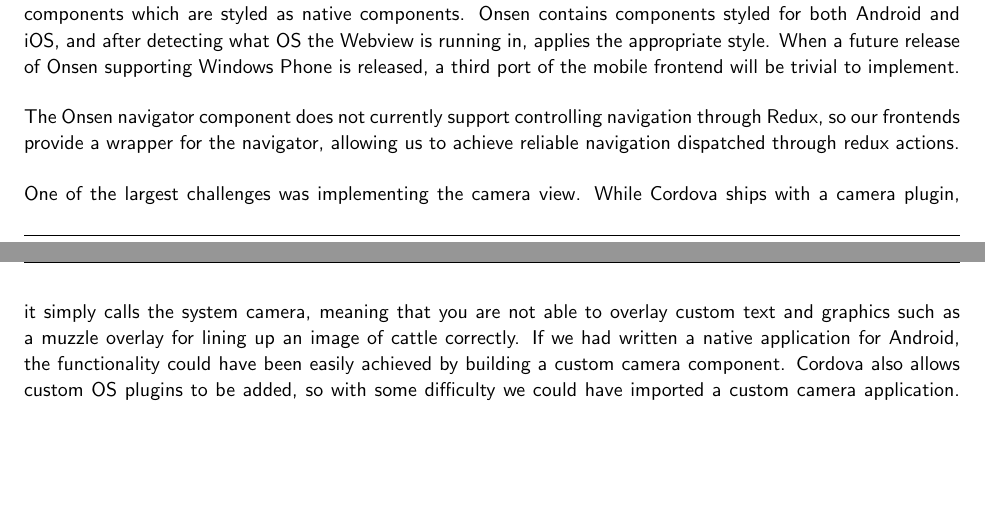
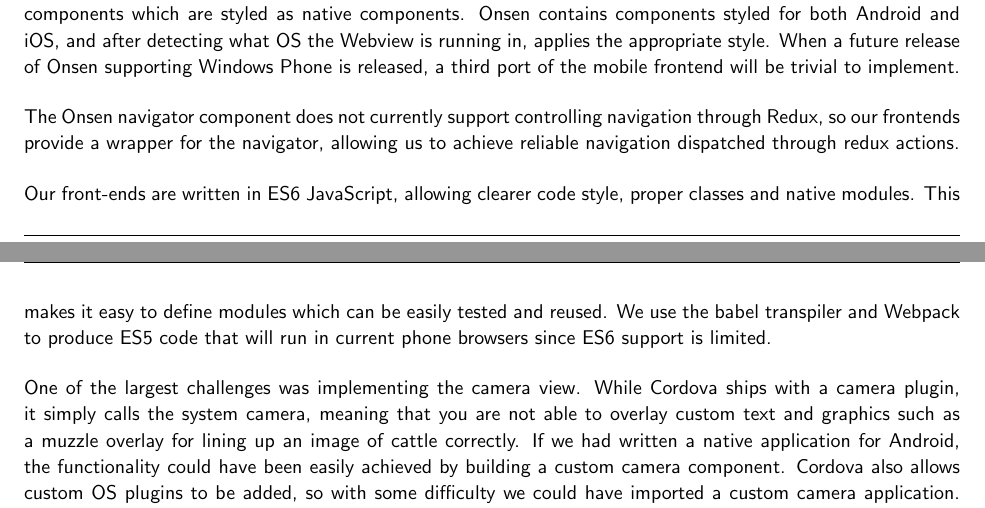
Before and after one commit to CowHub/cowhub-documentation, a LaTeX document (report.tex, which reads tex/design_and_implementation.tex): two parts of pages 17 and 18 of 25 before the commit and two parts of pages 17 and 18 of 26 after it, joined at a grey line, cut so that both start at the same text, the shorter picture padded with empty space. Compiled offline with pdfLaTeX.

Commit message:
es6 comment

```diff
--- a/tex/design_and_implementation.tex
+++ b/tex/design_and_implementation.tex
@@ -144,11 +144,14 @@ Our mobile front-ends attempt to simulate a "native" interface using the Onsen U
 
 The Onsen navigator component does not currently support controlling navigation through Redux, so our frontends provide a wrapper for the navigator, allowing us to achieve reliable navigation dispatched through redux actions.
 
+Our front-ends are written in ES6 JavaScript, allowing clearer code style, proper classes and native modules. This makes it easy to define modules which can be easily tested and reused. We use the babel transpiler and Webpack to produce ES5 code that will run in current phone browsers since ES6 support is limited.
+
 One of the largest challenges was implementing the camera view. While Cordova ships with a camera plugin, it simply calls the system camera, meaning that you are not able to overlay custom text and graphics such as a muzzle overlay for lining up an image of cattle correctly. If we had written a native application for Android, the functionality could have been easily achieved by building a custom camera component. Cordova also allows custom OS plugins to be added, so with some difficulty we could have imported a custom camera application. However this approach would mean writing a custom camera ourselves for each platform we wish to support. This would have been time-consuming to implement and maintain given the time-constraints of the project. Ultimately we solved this issue by using an opensource\footnote{The author has added a morality clause to a standard MIT license, restricting use in applications which are considered illegal}  augmented reality plugin called ezAR.
 
 EzAR is a collection of packages amongst which there is a video overlay and a snapshot plugin. The video overlay activates the camera and displays the live camera feed behind the Webview. We are able to produce a custom camera view using react components, and use a modified Onsen to create transparent pages so the camera view can be seen. The snapshot plugin was originally designed to allow you to take screenshots of an application by grabbing an image from the camera and rendering the Webview on top of the image. By using a special debugging flag the plugin will return only the camera image. This means we can re-purpose the plugin as full custom camera. In the future native camera plugins can simply be slotted in in it's place.
 
 By using Redux we are able to separate the core application logic from the view, opening up the ability to share logic with the web front-end and since the reducers are all pure functions this logic is easy to test.
+
 
 In general despite expected difficulties with access to low level features, the hybrid application approach has allowed us to implement a well structured easily extensible front-end withing the tight time constraints of this project.
 
```
